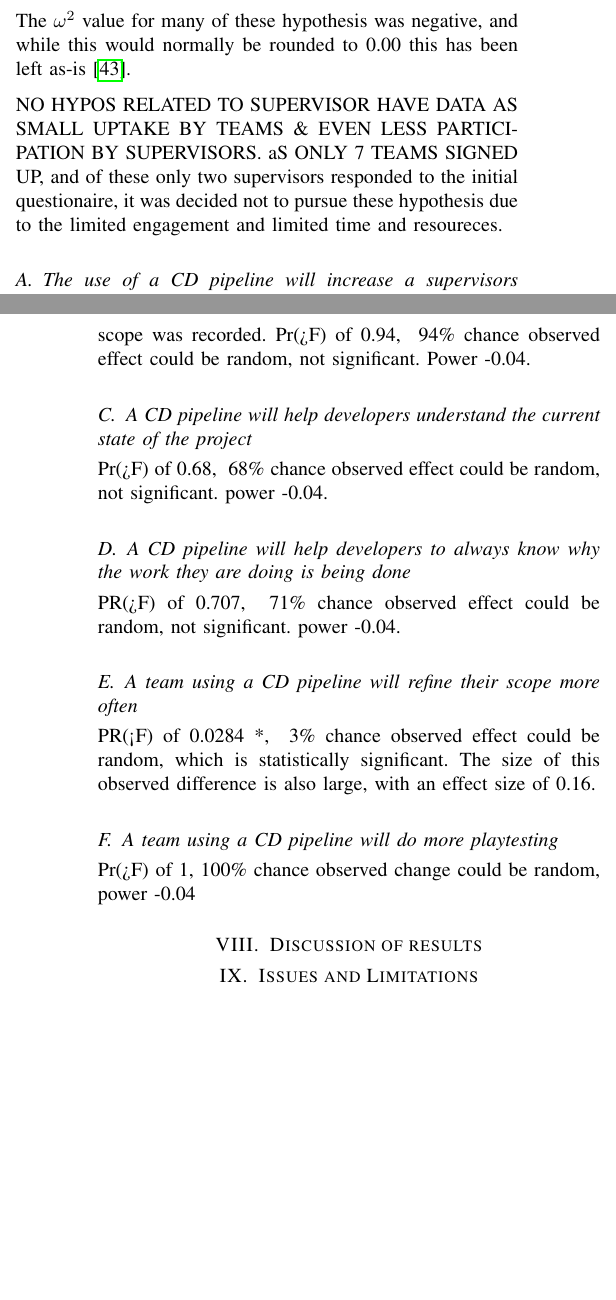
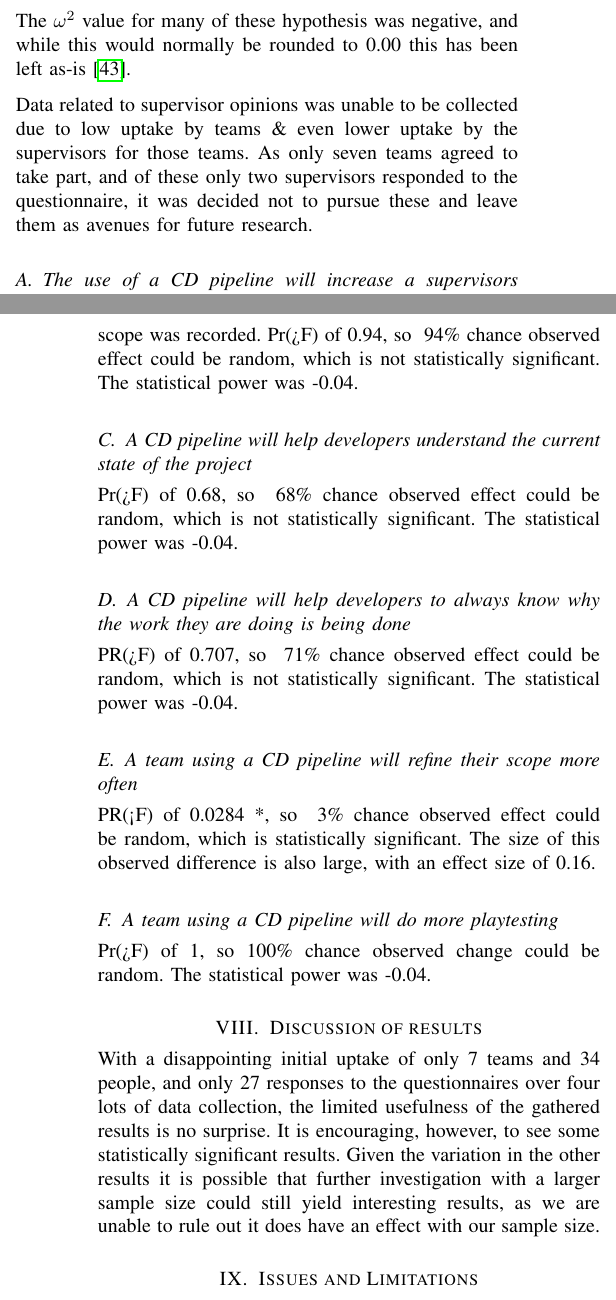
Before and after one commit to FDonovan98/Dissertation, a LaTeX thesis (dissertation.tex): two parts of the columns of pages 7 and 8 of 13 before the commit and two parts of the columns of pages 7 and 8 of 14 after it, joined at a grey line, cut so that both start at the same text, the shorter picture padded with empty space. The pictures show the PDF file dissertation.pdf that the author committed with the source.

Commit message:
Wrote initial discuss of results para

```diff
--- a/dissertation.tex
+++ b/dissertation.tex
@@ -242,27 +242,28 @@ Given these two factors, the project has been deemed medium risk and has such ha
 
     The $\omega^2$ value for many of these hypothesis was negative, and while this would normally be rounded to 0.00 this has been left as-is\cite{okada2017negative}.
 
-    NO HYPOS RELATED TO SUPERVISOR HAVE DATA AS SMALL UPTAKE BY TEAMS \& EVEN LESS PARTICIPATION BY SUPERVISORS. aS ONLY 7 TEAMS SIGNED UP, and of these only two supervisors responded to the initial questionaire, it was decided not to pursue these hypothesis due to the limited engagement and limited time and resoureces.
+    Data related to supervisor opinions was unable to be collected due to low uptake by teams \& even lower uptake by the supervisors for those teams. As only seven teams agreed to take part, and of these only two supervisors responded to the questionnaire, it was decided not to pursue these and leave them as avenues for future research.
 
     \subsection{The use of a CD pipeline will increase a supervisors confidence in their team's ability to deliver a new, working build each week, compared to team's not using a CD pipeline.}
-    No Data Collected.
+        No Data Collected as discussed above.
 
     \subsection{The team's confidence and the supervisors confidence in being able to achieve everything within the scope of the project will be much more closely related with the use of a CD pipeline.}
-    While supervisor data was not collected so a comparison can not be made, data regarding the team's confidence in their own scope was recorded. Pr(>F) of 0.94, ~94\% chance observed effect could be random, not significant. Power -0.04.
+        While supervisor data was not collected so a comparison can not be made, data regarding the team's confidence in their own scope was recorded. Pr(>F) of 0.94, so ~94\% chance observed effect could be random, which is not statistically significant. The statistical power was -0.04.
 
     \subsection{A CD pipeline will help developers understand the current state of the project}
-    Pr(>F) of 0.68, ~68\% chance observed effect could be random, not significant. power -0.04.
+        Pr(>F) of 0.68, so ~68\% chance observed effect could be random, which is not statistically significant. The statistical power was -0.04.
 
     \subsection{A CD pipeline will help developers to always know why the work they are doing is being done}
-    PR(>F) of 0.707, ~71\% chance observed effect could be random, not significant. power -0.04.
+        PR(>F) of 0.707, so ~71\% chance observed effect could be random, which is not statistically significant. The statistical power was -0.04.
 
     \subsection{A team using a CD pipeline will refine their scope more often}
-        PR(<F) of 0.0284 *, ~3\% chance observed effect could be random, which is statistically significant. The size of this observed difference is also large, with an effect size of 0.16.
+        PR(<F) of 0.0284 *, so ~3\% chance observed effect could be random, which is statistically significant. The size of this observed difference is also large, with an effect size of 0.16.
 
     \subsection{A team using a CD pipeline will do more playtesting}
-        Pr(>F) of 1, 100\% chance observed change could be random, power -0.04
+        Pr(>F) of 1, so 100\% chance observed change could be random. The statistical power was -0.04.
 
 \section{Discussion of results}
+    With a disappointing initial uptake of only 7 teams and 34 people, and only 27 responses to the questionnaires over four lots of data collection, the limited usefulness of the gathered results is no surprise. It is encouraging, however, to see some statistically significant results. Given the variation in the other results it is possible that further investigation with a larger sample size could still yield interesting results, as we are unable to rule out it does have an effect with our sample size.
 
 \section{Issues and Limitations}
 
```
Also changed, not shown: dissertation.pdf, 1 other file.
